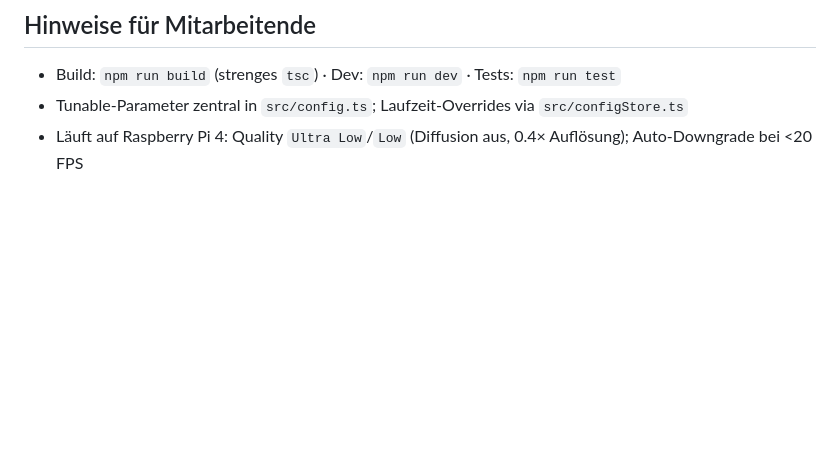
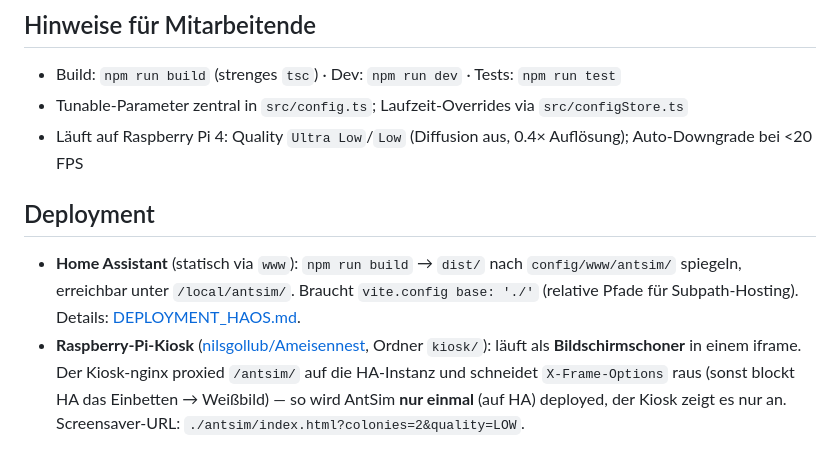
Before and after one commit to nilsgollub/AntSim_V2, a Markdown page: ROADMAP.md, the part around one of its changes. Rendered like a GitHub page; blank space fills up the shorter version.

```diff
--- a/ROADMAP.md
+++ b/ROADMAP.md
@@ -242,3 +265,13 @@ gezielte Nachrüstung. Nach Hebelwirkung sortiert.
 - Build: `npm run build` (strenges `tsc`) · Dev: `npm run dev` · Tests: `npm run test`
 - Tunable-Parameter zentral in `src/config.ts`; Laufzeit-Overrides via `src/configStore.ts`
 - Läuft auf Raspberry Pi 4: Quality `Ultra Low`/`Low` (Diffusion aus, 0.4× Auflösung); Auto-Downgrade bei <20 FPS
+
+## Deployment
+- **Home Assistant** (statisch via `www`): `npm run build` → `dist/` nach `config/www/antsim/`
+  spiegeln, erreichbar unter `/local/antsim/`. Braucht `vite.config base: './'` (relative Pfade
+  für Subpath-Hosting). Details: [DEPLOYMENT_HAOS.md](DEPLOYMENT_HAOS.md).
+- **Raspberry-Pi-Kiosk** ([nilsgollub/Ameisennest](https://github.com/nilsgollub/Ameisennest), Ordner
+  `kiosk/`): läuft als **Bildschirmschoner** in einem iframe. Der Kiosk-nginx proxied `/antsim/` auf
+  die HA-Instanz und schneidet `X-Frame-Options` raus (sonst blockt HA das Einbetten → Weißbild) —
+  so wird AntSim **nur einmal** (auf HA) deployed, der Kiosk zeigt es nur an. Screensaver-URL:
+  `./antsim/index.html?colonies=2&quality=LOW`.
```
Also changed, not shown: other parts of ROADMAP.md (+28 -5 lines).
